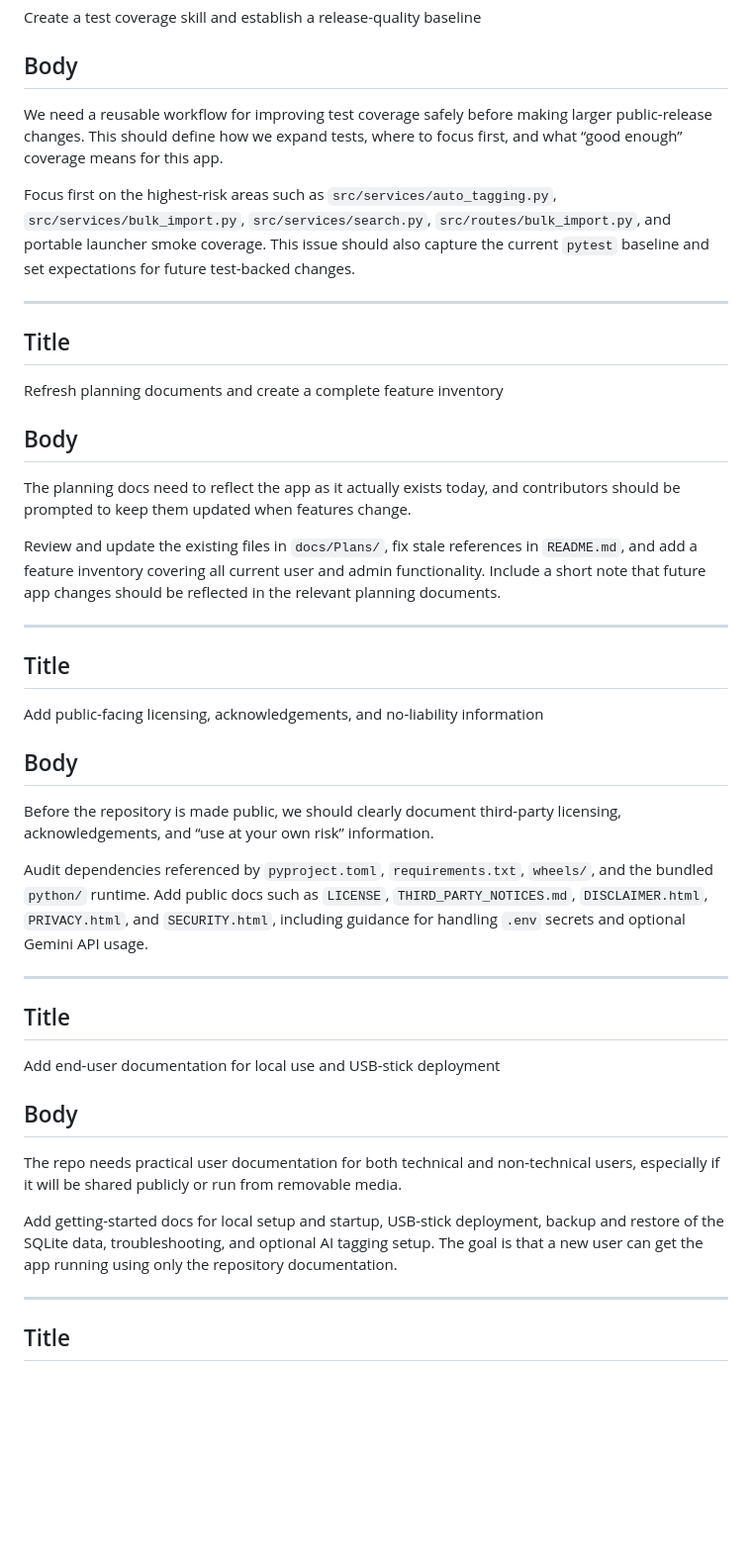
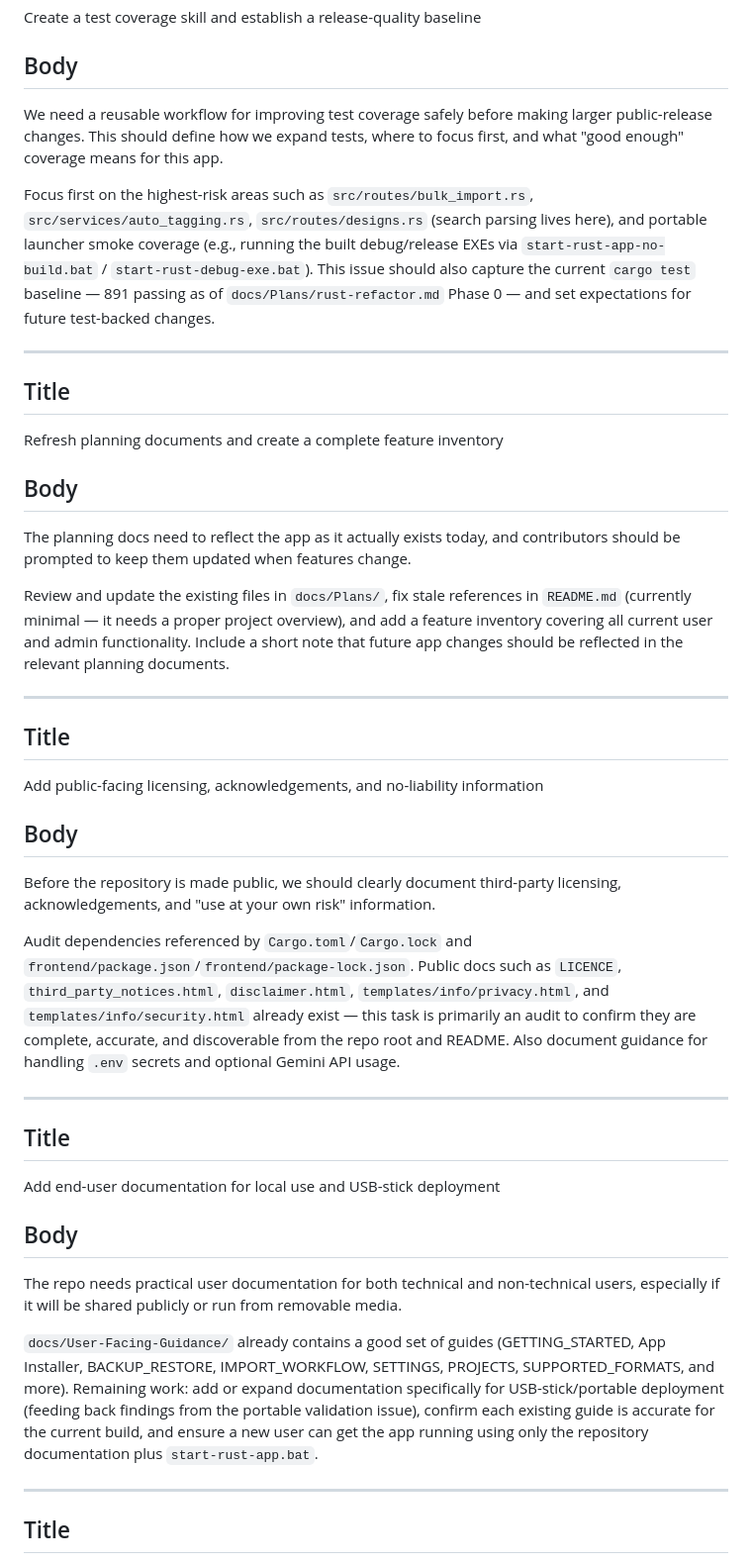
Before and after one commit to JulieStenning/Rust-Embroidery-Catalogue, a Markdown page: docs/Plans/public-release-issues.md, the part around one of its changes. Shown at 99% size. GitHub-like rendering; blank space fills up the shorter version.

Commit message:
Updated from Python version to Rust

```diff
--- a/docs/Plans/public-release-issues.md
+++ b/docs/Plans/public-release-issues.md
@@ -32,9 +32,9 @@ Use the sections below as a quick copy/paste source for GitHub issues.
 Create a test coverage skill and establish a release-quality baseline
 
 ## Body
-We need a reusable workflow for improving test coverage safely before making larger public-release changes. This should define how we expand tests, where to focus first, and what “good enough” coverage means for this app.
+We need a reusable workflow for improving test coverage safely before making larger public-release changes. This should define how we expand tests, where to focus first, and what "good enough" coverage means for this app.
 
-Focus first on the highest-risk areas such as `src/services/auto_tagging.py`, `src/services/bulk_import.py`, `src/services/search.py`, `src/routes/bulk_import.py`, and portable launcher smoke coverage. This issue should also capture the current `pytest` baseline and set expectations for future test-backed changes.
+Focus first on the highest-risk areas such as `src/routes/bulk_import.rs`, `src/services/auto_tagging.rs`, `src/routes/designs.rs` (search parsing lives here), and portable launcher smoke coverage (e.g., running the built debug/release EXEs via `start-rust-app-no-build.bat` / `start-rust-debug-exe.bat`). This issue should also capture the current `cargo test` baseline — 891 passing as of `docs/Plans/rust-refactor.md` Phase 0 — and set expectations for future test-backed changes.
 
 ---
 
@@ -44,7 +44,7 @@ Refresh planning documents and create a complete feature inventory
 ## Body
 The planning docs need to reflect the app as it actually exists today, and contributors should be prompted to keep them updated when features change.
 
-Review and update the existing files in `docs/Plans/`, fix stale references in `README.md`, and add a feature inventory covering all current user and admin functionality. Include a short note that future app changes should be reflected in the relevant planning documents.
+Review and update the existing files in `docs/Plans/`, fix stale references in `README.md` (currently minimal — it needs a proper project overview), and add a feature inventory covering all current user and admin functionality. Include a short note that future app changes should be reflected in the relevant planning documents.
 
 ---
 
@@ -52,9 +52,9 @@ Review and update the existing files in `docs/Plans/`, fix stale references in `
 Add public-facing licensing, acknowledgements, and no-liability information
 
 ## Body
-Before the repository is made public, we should clearly document third-party licensing, acknowledgements, and “use at your own risk” information.
+Before the repository is made public, we should clearly document third-party licensing, acknowledgements, and "use at your own risk" information.
 
-Audit dependencies referenced by `pyproject.toml`, `requirements.txt`, `wheels/`, and the bundled `python/` runtime. Add public docs such as `LICENSE`, `THIRD_PARTY_NOTICES.md`, `DISCLAIMER.html`, `PRIVACY.html`, and `SECURITY.html`, including guidance for handling `.env` secrets and optional Gemini API usage.
+Audit dependencies referenced by `Cargo.toml`/`Cargo.lock` and `frontend/package.json`/`frontend/package-lock.json`. Public docs such as `LICENCE`, `third_party_notices.html`, `disclaimer.html`, `templates/info/privacy.html`, and `templates/info/security.html` already exist — this task is primarily an audit to confirm they are complete, accurate, and discoverable from the repo root and README. Also document guidance for handling `.env` secrets and optional Gemini API usage.
 
 ---
 
@@ -64,7 +64,7 @@ Add end-user documentation for local use and USB-stick deployment
 ## Body
 The repo needs practical user documentation for both technical and non-technical users, especially if it will be shared publicly or run from removable media.
 
-Add getting-started docs for local setup and startup, USB-stick deployment, backup and restore of the SQLite data, troubleshooting, and optional AI tagging setup. The goal is that a new user can get the app running using only the repository documentation.
+`docs/User-Facing-Guidance/` already contains a good set of guides (GETTING_STARTED, App Installer, BACKUP_RESTORE, IMPORT_WORKFLOW, SETTINGS, PROJECTS, SUPPORTED_FORMATS, and more). Remaining work: add or expand documentation specifically for USB-stick/portable deployment (feeding back findings from the portable validation issue), confirm each existing guide is accurate for the current build, and ensure a new user can get the app running using only the repository documentation plus `start-rust-app.bat`.
 
 ---
 
```
Also changed, not shown: other parts of docs/Plans/public-release-issues.md (+5 -5 lines).
